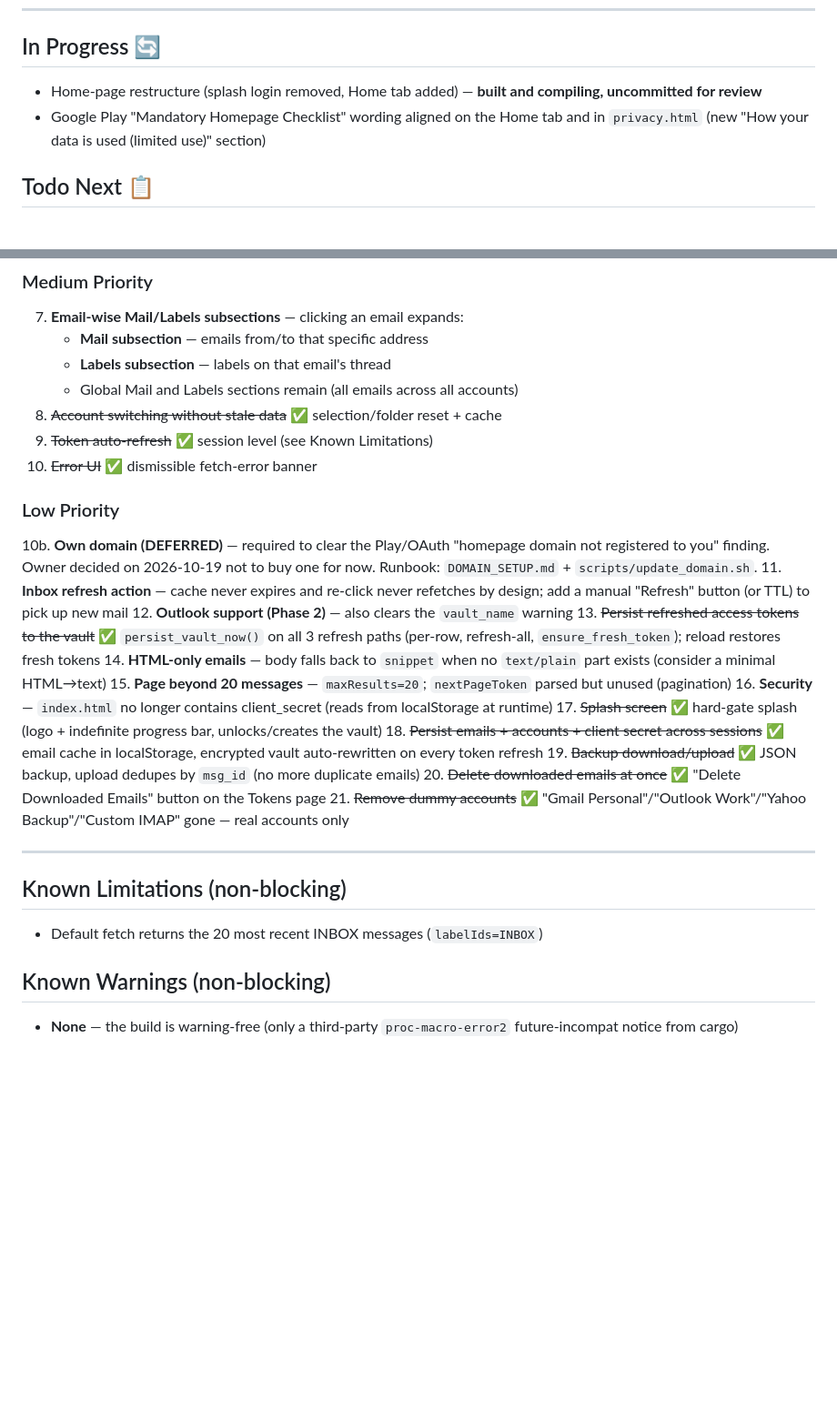
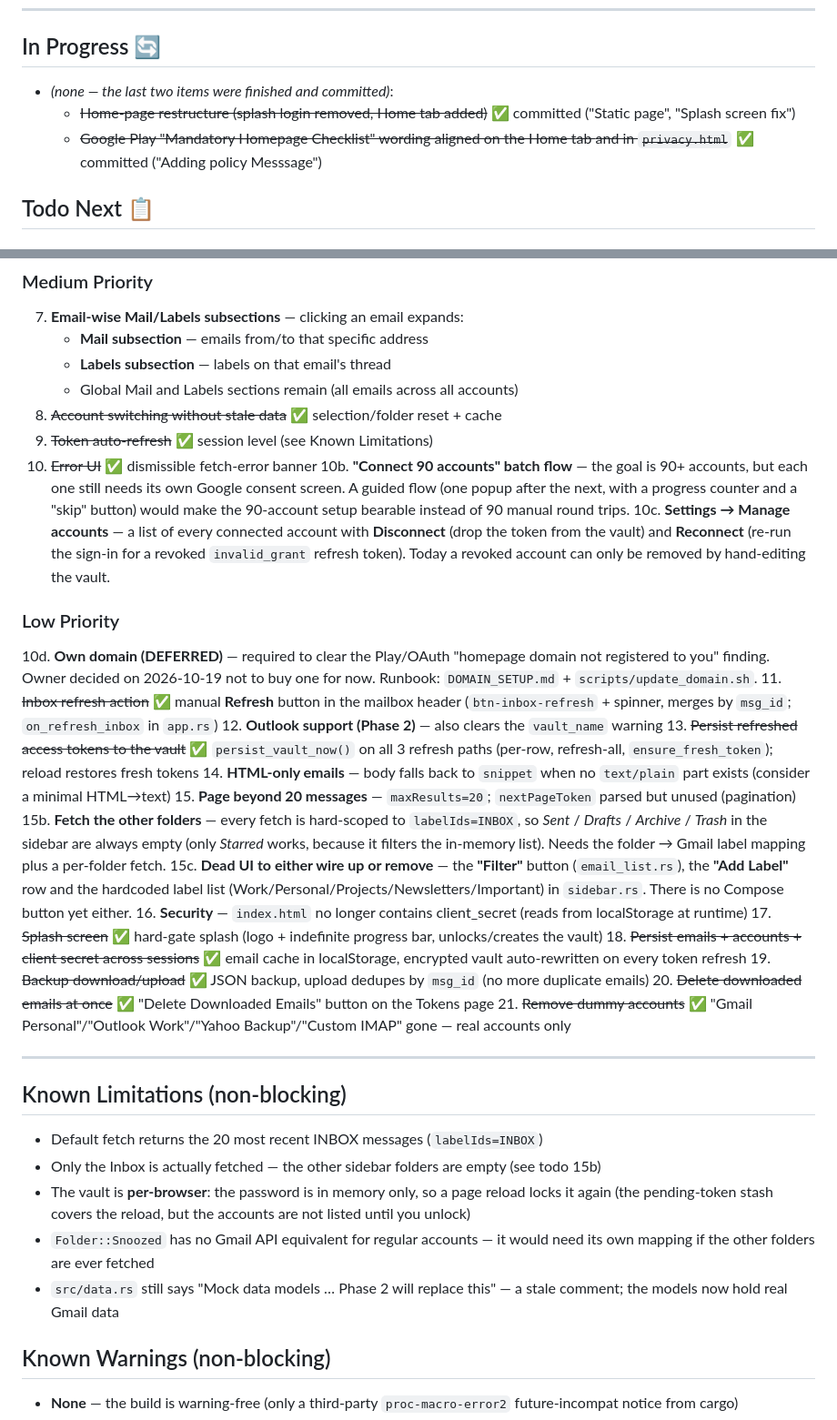
Before and after one commit to ZMajeh/projects, a Markdown page: Majeh's Email Browserr/CurrentWork.md, 2 parts joined by grey strips. Shown at 91% size. GitHub-like rendering; blank space fills up the shorter version.

Commit message:
Updating current work

```diff
--- a/Majeh's Email Browserr/CurrentWork.md
+++ b/Majeh's Email Browserr/CurrentWork.md
@@ -257,8 +257,11 @@ Console and filter for `majeh`. Covered:
 ---
 
 ## In Progress 🔄
-- Home-page restructure (splash login removed, Home tab added) — **built and compiling, uncommitted for review**
-- Google Play "Mandatory Homepage Checklist" wording aligned on the Home tab and in `privacy.html` (new "How your data is used (limited use)" section)
+- *(none — the last two items were finished and committed)*:
+  - ~~Home-page restructure (splash login removed, Home tab added)~~ ✅ committed
+    ("Static page", "Splash screen fix")
+  - ~~Google Play "Mandatory Homepage Checklist" wording aligned on the Home tab
+    and in `privacy.html`~~ ✅ committed ("Adding policy Messsage")
 
 ## Todo Next 📋
 
@@ -280,14 +283,31 @@ Console and filter for `majeh`. Covered:
 8. ~~Account switching without stale data~~ ✅ selection/folder reset + cache
 9. ~~Token auto-refresh~~ ✅ session level (see Known Limitations)
 10. ~~Error UI~~ ✅ dismissible fetch-error banner
+10b. **"Connect 90 accounts" batch flow** — the goal is 90+ accounts, but each
+   one still needs its own Google consent screen. A guided flow (one popup after
+   the next, with a progress counter and a "skip" button) would make the
+   90-account setup bearable instead of 90 manual round trips.
+10c. **Settings → Manage accounts** — a list of every connected account with
+   **Disconnect** (drop the token from the vault) and **Reconnect** (re-run the
+   sign-in for a revoked `invalid_grant` refresh token). Today a revoked
+   account can only be removed by hand-editing the vault.
 
 ### Low Priority
-10b. **Own domain (DEFERRED)** — required to clear the Play/OAuth "homepage domain not registered to you" finding. Owner decided on 2026-10-19 not to buy one for now. Runbook: `DOMAIN_SETUP.md` + `scripts/update_domain.sh`.
-11. **Inbox refresh action** — cache never expires and re-click never refetches by design; add a manual "Refresh" button (or TTL) to pick up new mail
+10d. **Own domain (DEFERRED)** — required to clear the Play/OAuth "homepage domain not registered to you" finding. Owner decided on 2026-10-19 not to buy one for now. Runbook: `DOMAIN_SETUP.md` + `scripts/update_domain.sh`.
+11. ~~Inbox refresh action~~ ✅ manual **Refresh** button in the mailbox header
+    (`btn-inbox-refresh` + spinner, merges by `msg_id`; `on_refresh_inbox` in `app.rs`)
 12. **Outlook support (Phase 2)** — also clears the `vault_name` warning
 13. ~~Persist refreshed access tokens to the vault~~ ✅ `persist_vault_now()` on all 3 refresh paths (per-row, refresh-all, `ensure_fresh_token`); reload restores fresh tokens
 14. **HTML-only emails** — body falls back to `snippet` when no `text/plain` part exists (consider a minimal HTML→text)
 15. **Page beyond 20 messages** — `maxResults=20`; `nextPageToken` parsed but unused (pagination)
+15b. **Fetch the other folders** — every fetch is hard-scoped to `labelIds=INBOX`,
+    so *Sent* / *Drafts* / *Archive* / *Trash* in the sidebar are always empty
+    (only *Starred* works, because it filters the in-memory list). Needs the
+    folder → Gmail label mapping plus a per-folder fetch.
+15c. **Dead UI to either wire up or remove** — the **"Filter"** button
+    (`email_list.rs`), the **"Add Label"** row and the hardcoded label list
+    (Work/Personal/Projects/Newsletters/Important) in `sidebar.rs`. There is no
+    Compose button yet either.
 16. **Security** — `index.html` no longer contains client_secret (reads from localStorage at runtime)
 17. ~~Splash screen~~ ✅ hard-gate splash (logo + indefinite progress bar, unlocks/creates the vault)
 18. ~~Persist emails + accounts + client secret across sessions~~ ✅ email cache in localStorage, encrypted vault auto-rewritten on every token refresh
@@ -299,6 +319,15 @@ Console and filter for `majeh`. Covered:
 
 ## Known Limitations (non-blocking)
 - Default fetch returns the 20 most recent INBOX messages (`labelIds=INBOX`)
+- Only the Inbox is actually fetched — the other sidebar folders are empty
+  (see todo 15b)
+- The vault is **per-browser**: the password is in memory only, so a page
+  reload locks it again (the pending-token stash covers the reload, but the
+  accounts are not listed until you unlock)
+- `Folder::Snoozed` has no Gmail API equivalent for regular accounts — it
+  would need its own mapping if the other folders are ever fetched
+- `src/data.rs` still says "Mock data models … Phase 2 will replace this" —
+  a stale comment; the models now hold real Gmail data
 
 ## Known Warnings (non-blocking)
 - **None** — the build is warning-free (only a third-party `proc-macro-error2` future-incompat notice from cargo)
```
